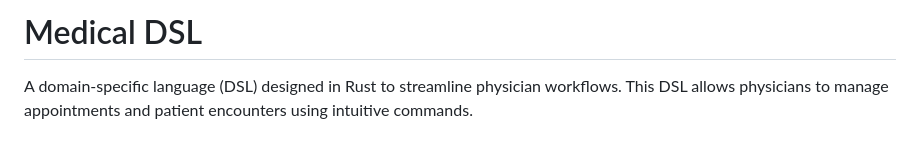
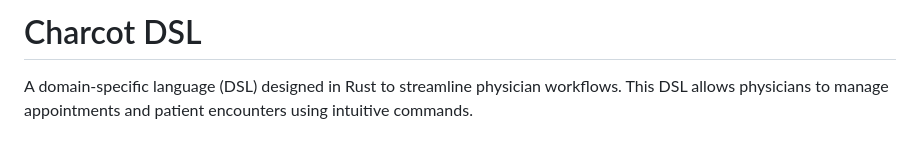
Before and after one commit to andremillet/charcot-dsl, a Markdown page: README.md, the part around the change. Rendered like a GitHub page.

```diff
--- a/README.md
+++ b/README.md
@@ -1,4 +1,4 @@
-# Medical DSL
+# Charcot DSL
 
 A domain-specific language (DSL) designed in Rust to streamline physician workflows. This DSL allows physicians to manage appointments and patient encounters using intuitive commands.
 
```
